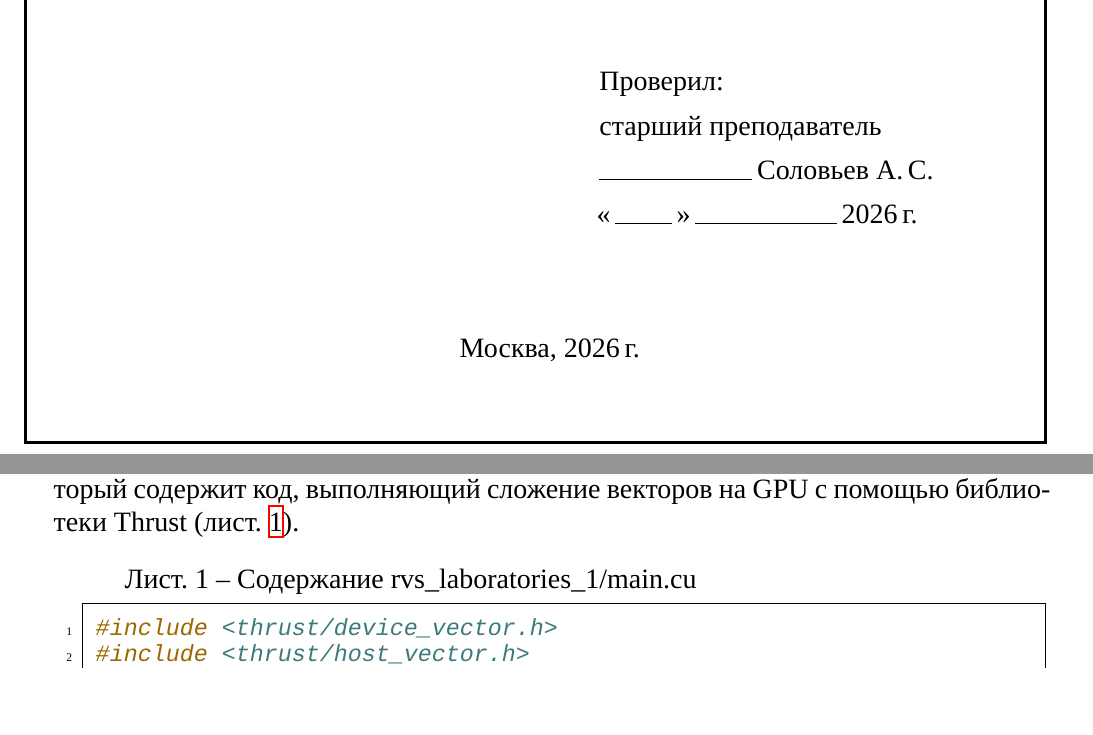
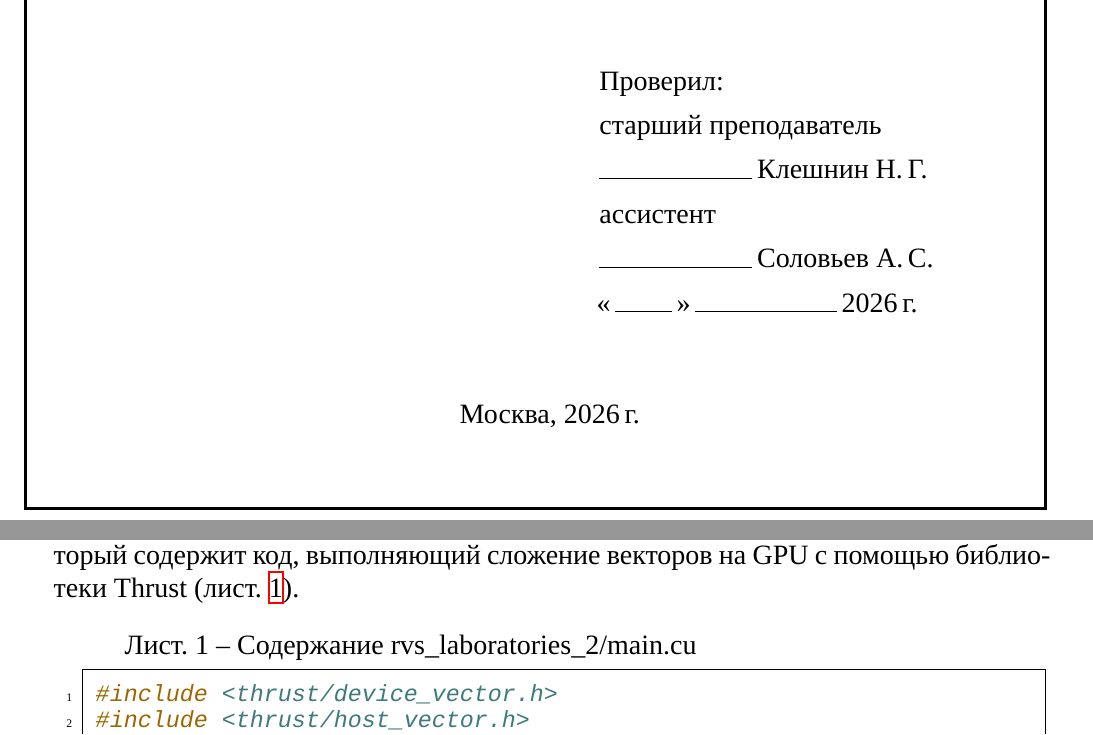
Before and after one commit to eoan-ermine/rvs_laboratories_2, a LaTeX document (appendix/report.tex): two parts of pages 1 and 3 of 7, joined at a grey line, cut so that both start at the same text, the shorter picture padded with empty space. Compiled offline with XeLaTeX; a missing font is replaced by an installed copy or a similar font.

Commit message:
Fix report

```diff
--- a/appendix/report.tex
+++ b/appendix/report.tex
@@ -446,6 +446,8 @@
 
 	Проверил:\\[2mm]
 	старший преподаватель\\[2mm]
+	\hrf{2.7cm}\,Клешнин Н.\,Г.\\[2mm]
+	ассистент\\[2mm]
 	\hrf{2.7cm}\,Соловьев А.\,С.\\[2mm]
 	«\,\hrf{1cm}\,»\,\hrf{2.5cm}\,\the\year{}\,г.
 \end{minipage}%
@@ -489,7 +491,7 @@
 В листинге ниже приведено содержание файла rvs\_laboratories\_2/main.cu, который содержит код, выполняющий сложение векторов на GPU с помощью библиотеки Thrust (лист. \ref{lst:main}).
 
 \begin{code}
-\caption{Содержание rvs\_laboratories\_1/main.cu\label{lst:main}}
+\caption{Содержание rvs\_laboratories\_2/main.cu\label{lst:main}}
 \begin{minted}{c++}
 #include <thrust/device_vector.h>
 #include <thrust/host_vector.h>
```
Also changed, not shown: appendix/report.pdf.
